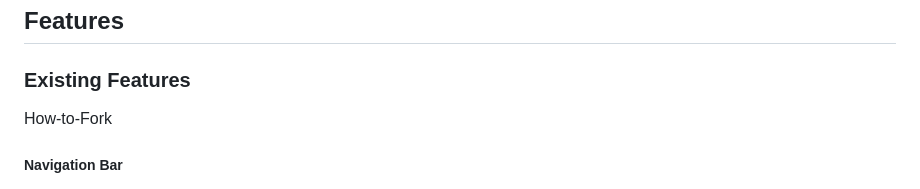
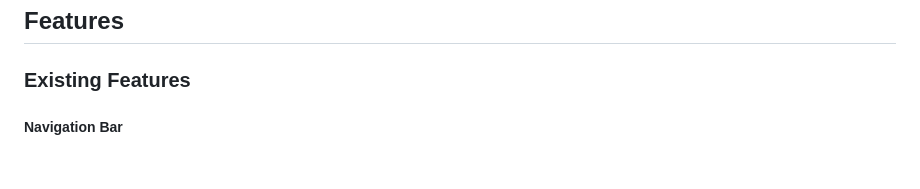
Before and after one commit to saamauro92/maids-are-more-expensive-on-sundays, a Markdown page: README.md, the part around the change. GitHub-like rendering; blank space fills up the shorter version.

Commit message:
remove unusued text

```diff
--- a/README.md
+++ b/README.md
@@ -59,7 +59,7 @@ Maids Are More Expensive On Sundays landing page offers an **introduction of the
 
 
 ### Existing Features
-How-to-Fork
+
 
 
 #####  Navigation Bar
```
